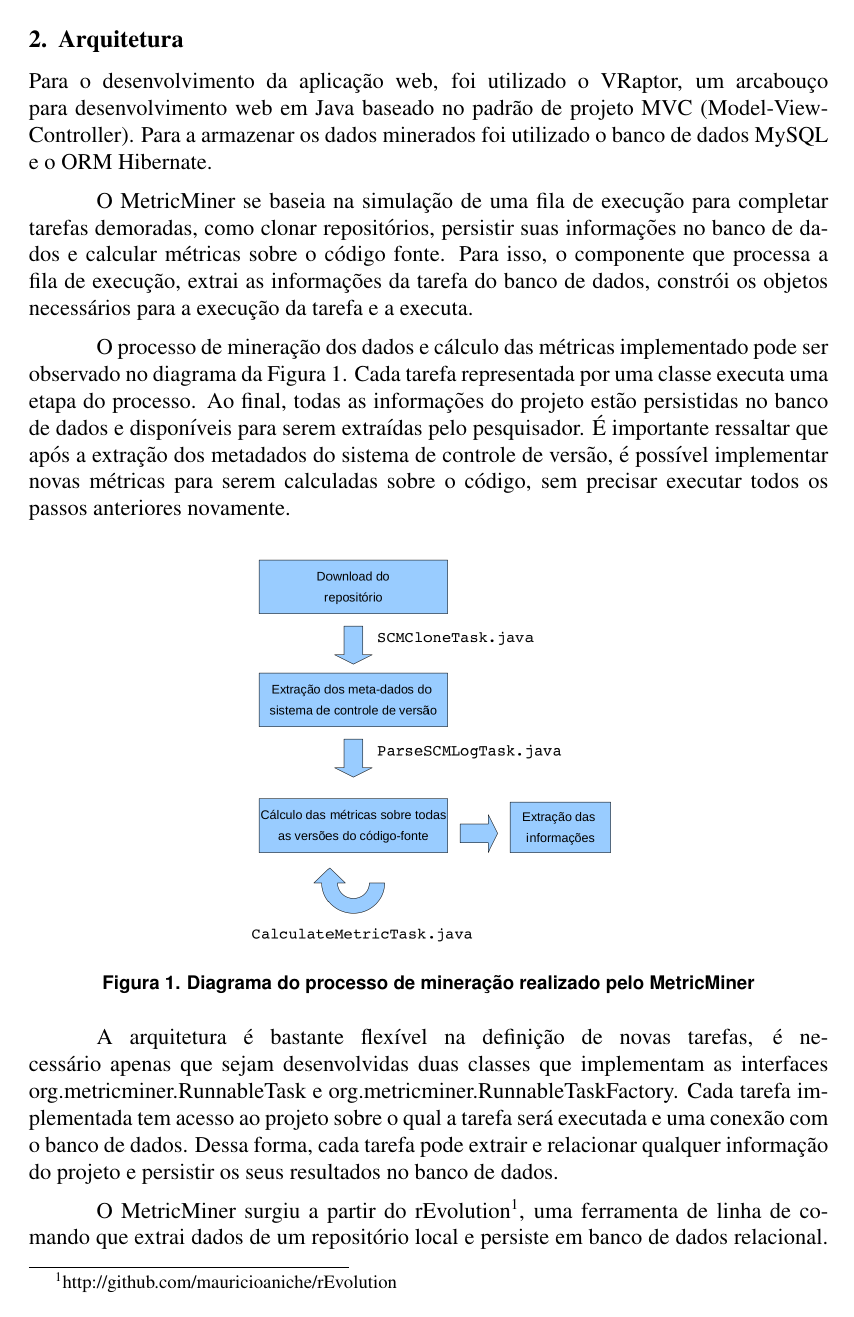
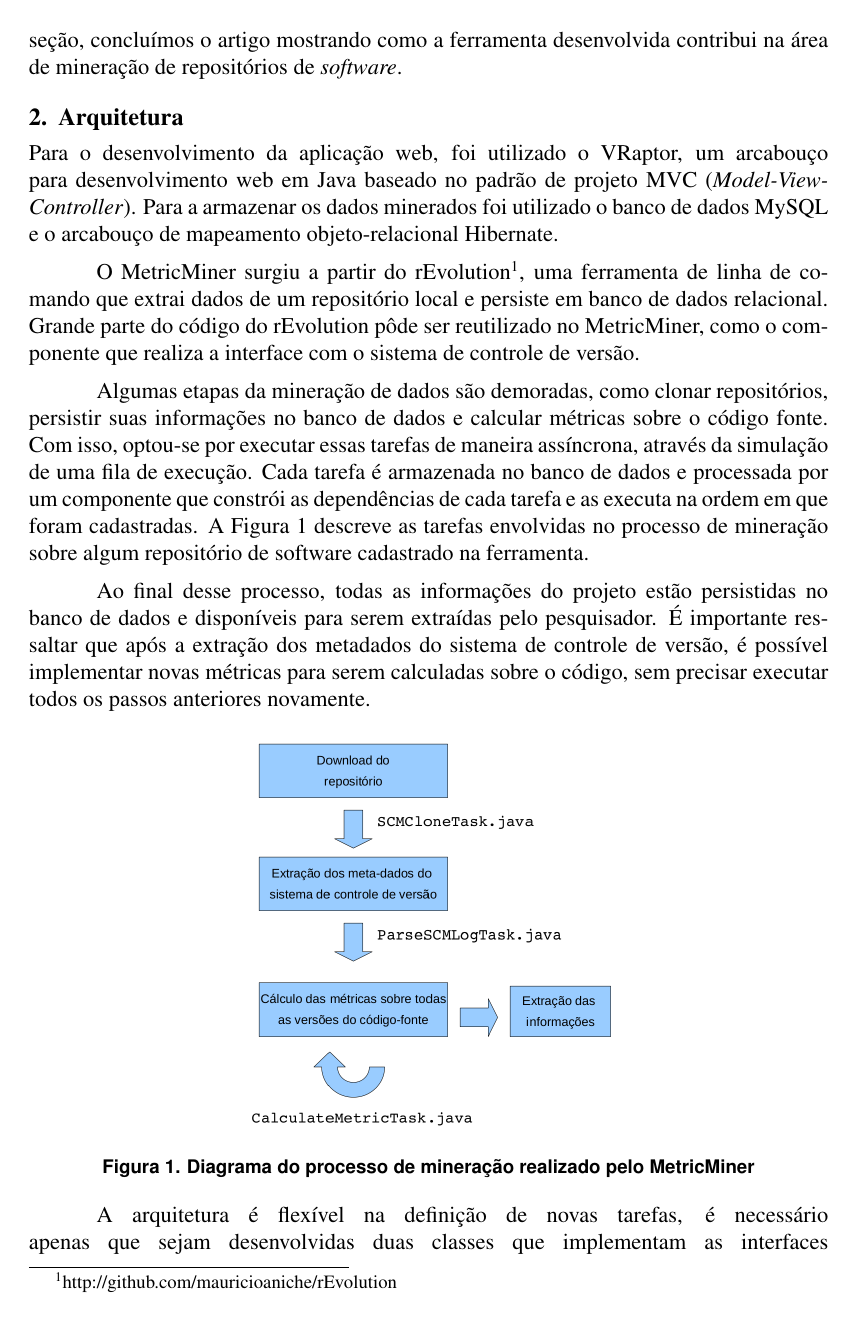
Before and after one commit to csokol/metriminer-cbsoft, a LaTeX paper (metricminer.tex): page 2 of 5. Compiled offline with pdfLaTeX; the source files are stored in an older character set and shown here as Unicode.

Commit message:
melhorando arquitetura

```diff
--- a/metricminer.tex
+++ b/metricminer.tex
@@ -12,13 +12,13 @@
 
 \title{MetricMiner: uma ferramenta web de apoio à mineração de repositórios de software}
 
-\author{Francisco Zigmund Sokol\inst{1}, Mauricio Aniche\inst{1}, Marco Aurélio Gerosa\inst{1}}
+\author{Francisco Zigmund Sokol\inst{1}, Mauricio Fivaro Aniche\inst{1}, Marco Aurélio Gerosa\inst{1}}
 
 
 \address{Instituto de Matemática e Estatística -- Universidade de São Paulo
   (USP)\\
   Rua do Matão, 1010 -- 05508-090 -- São Paulo -- SP -- Brasil
-  \email{chico.sokol@gmail.com, aniche@ime.usp.br, gerosa@ime.usp.br}
+  \email{chico.sokol@gmail.com, \{aniche,gerosa\}@ime.usp.br}
 }
 
 \begin{document}
@@ -69,3 +73,6 @@ de software.
+desenvolvido serão exibidas e analisadas. Na última seção, concluímos o artigo mostrando
+como a ferramenta desenvolvida contribui na área de mineração de repositórios de \textit{software}.
+
 
 % - comentar recursos gastos minerando localmente, disco, rede, processamento e o tempo que demora para completar todas as etapas
 % - comentar escalabilidade, cloud etc etc, escalar verticalmente facilmente
@@ -73,17 +80,22 @@ de software.
 \section{Arquitetura} % arquitetura de solução da ferramenta;
 
     Para o desenvolvimento da aplicação web, foi utilizado o VRaptor, um arcabouço para desenvolvimento web
-    em Java baseado no padrão de projeto MVC (Model-View-Controller). Para a armazenar os dados minerados
-    foi utilizado o banco de dados MySQL e o ORM Hibernate. %(ref mvc, vraptor, hibernate)
+    em Java baseado no padrão de projeto MVC (\textit{Model-View-Controller}). Para a armazenar os dados minerados
+    foi utilizado o banco de dados MySQL e o arcabouço de mapeamento objeto-relacional Hibernate. %(ref mvc, vraptor, hibernate)
 
-    O MetricMiner se baseia na simulação de uma fila de execução para completar tarefas demoradas, como clonar
-    repositórios, persistir suas informações no banco de dados e calcular métricas sobre o código fonte.
-    Para isso, o componente que processa a fila de execução, extrai as informações da tarefa do banco de
-    dados, constrói os objetos necessários para a execução da tarefa e a executa.
+    O MetricMiner surgiu a partir do rEvolution\footnote[1]{http://github.com/mauricioaniche/rEvolution}, uma ferramenta de
+    linha de comando que extrai dados de um repositório local e persiste em banco de dados relacional. Grande parte
+    do código do rEvolution pôde ser reutilizado no MetricMiner, como o componente que realiza a interface
+    com o sistema de controle de versão.
 
-    O processo de mineração dos dados e cálculo das métricas implementado pode ser observado no diagrama da Figura
-    \ref{fig:diagrama}. Cada tarefa representada por uma classe executa uma etapa do processo.
-    Ao final, todas as informações do projeto estão persistidas no banco de dados e disponíveis
+    Algumas etapas da mineração de dados são demoradas, como clonar repositórios, persistir suas informações
+    no banco de dados e calcular métricas sobre o código fonte. Com isso, optou-se por executar essas tarefas
+    de maneira assíncrona, através da simulação de uma fila de execução. Cada tarefa é
+    armazenada no banco de dados e processada por um componente que constrói as dependências de cada tarefa e
+    as executa na ordem em que foram cadastradas. A Figura \ref{fig:diagrama} descreve as tarefas envolvidas
+    no processo de mineração sobre algum repositório de software cadastrado na ferramenta.
+
+    Ao final desse processo, todas as informações do projeto estão persistidas no banco de dados e disponíveis
     para serem extraídas pelo pesquisador. É importante ressaltar que após a extração dos metadados do sistema
     de controle de versão, é possível implementar novas métricas para serem calculadas sobre o código, sem precisar
     executar todos os passos anteriores novamente.
@@ -95,11 +107,9 @@ de software.
     \label{fig:diagrama}
     \end{figure}
 
-    A arquitetura é bastante flexível na definição de novas tarefas, é necessário apenas que sejam desenvolvidas
+    A arquitetura é flexível na definição de novas tarefas, é necessário apenas que sejam desenvolvidas
     duas classes que implementam as interfaces org.metricminer.RunnableTask e org.metricminer.RunnableTaskFactory.
     Cada tarefa implementada tem acesso ao projeto sobre o qual a tarefa será executada e uma conexão com o
     banco de dados. Dessa forma, cada tarefa pode extrair e relacionar qualquer informação do projeto e persistir
     os seus resultados no banco de dados.
 
-    O MetricMiner surgiu a partir do rEvolution\footnote[1]{http://github.com/mauricioaniche/rEvolution}, uma ferramenta de
-    linha de comando que extrai dados de um repositório local e persiste em banco de dados relacional. Com isso,
```
Also changed, not shown: metricminer.tex (19 more changed lines).
